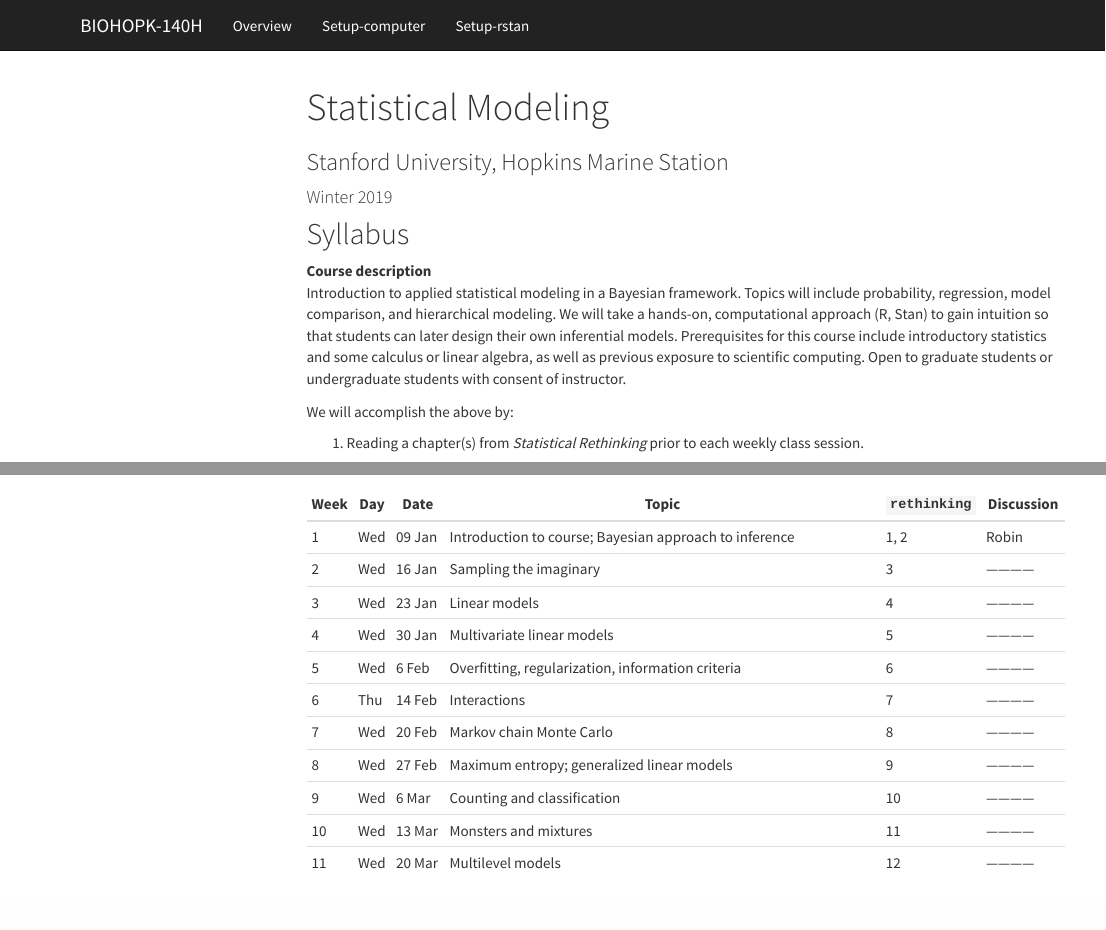
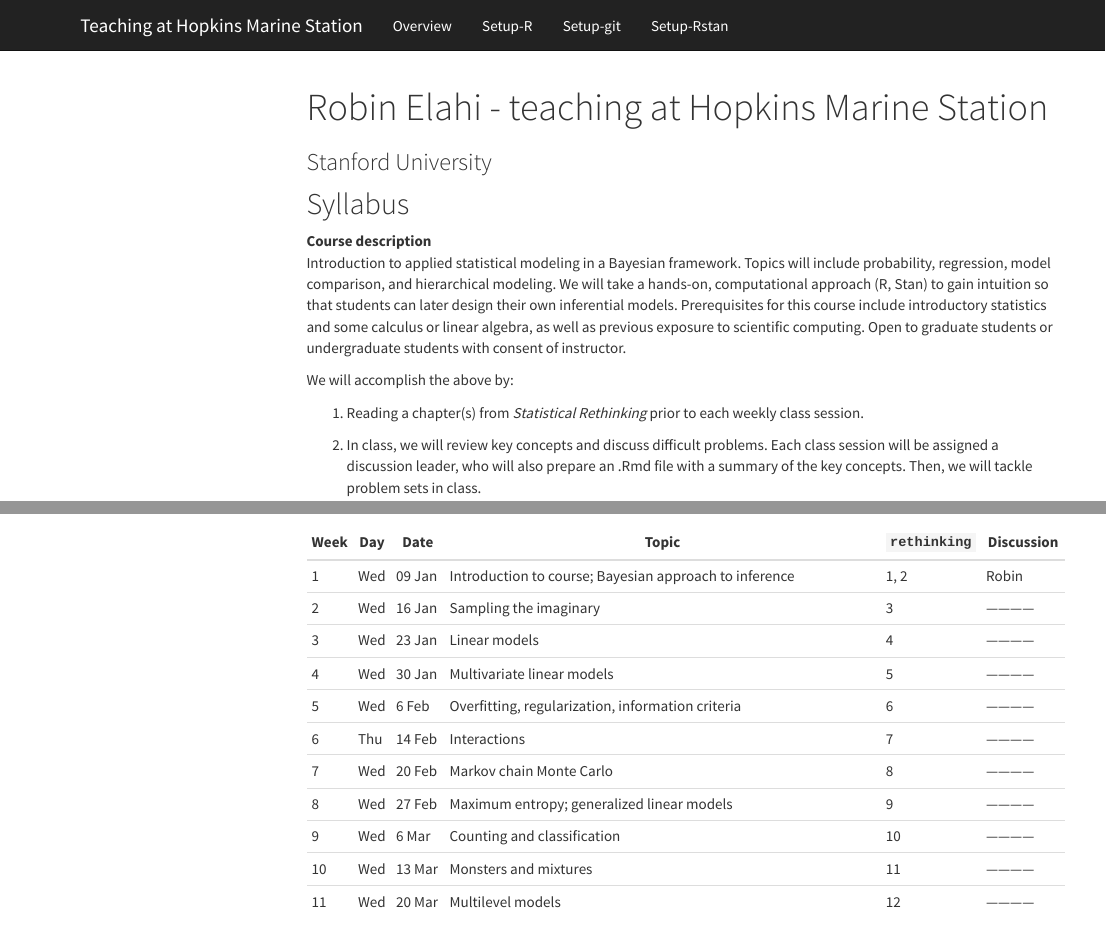
Before and after one commit to elahi/elahi.github.io, an R Markdown document (index.Rmd): the page in a window 1100 px wide, from its top, and a second part further down, joined at a grey line. Rendered offline with R 4.5, knitr and Pandoc, with nearby package versions; menus at the side of the page are left out.

Commit message:
some minor edits for testing

```diff
--- a/_site.yml
+++ b/_site.yml
@@ -1,11 +1,13 @@
-name: Statistical Modeling
+name: Robin Elahi
 output_dir: "."
 navbar:
-  title: "BIOHOPK-140H"
+  title: "Teaching at Hopkins Marine Station"
   left:
     - text: "Overview"
       href: index.html
-    - text: "Setup-computer"
-      href: 00-setup-computer.html
-    - text: "Setup-rstan"
-      href: 00-setup-rstan.html
+    - text: "Setup-R"
+      href: 00-setup-R.html
+    - text: "Setup-git"
+      href: 01-setup-git.html
+    - text: "Setup-Rstan"
+      href: 02-setup-rstan.html
--- a/index.Rmd
+++ b/index.Rmd
@@ -1,7 +1,7 @@
 ---
-title: "Statistical Modeling"
-subtitle: "Stanford University, Hopkins Marine Station"
-author: "Winter 2019"
+title: "Robin Elahi - teaching at Hopkins Marine Station"
+subtitle: "Stanford University"
+#author: "Winter 2019"
 #date: "Instructor: Robin Elahi"
 output:
   html_document:
```
Also changed, not shown: 00-setup-R.html (added), 01-setup-git.html (added), 02-setup-rstan.html (added), index.html (added).
